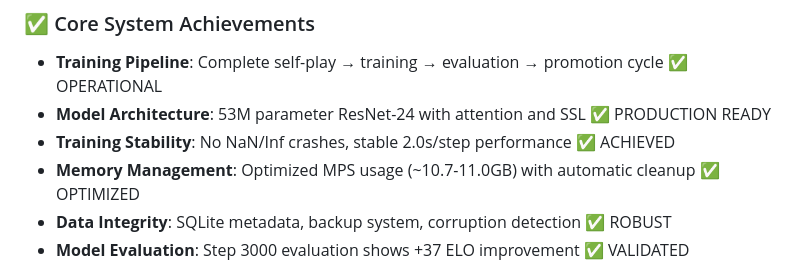
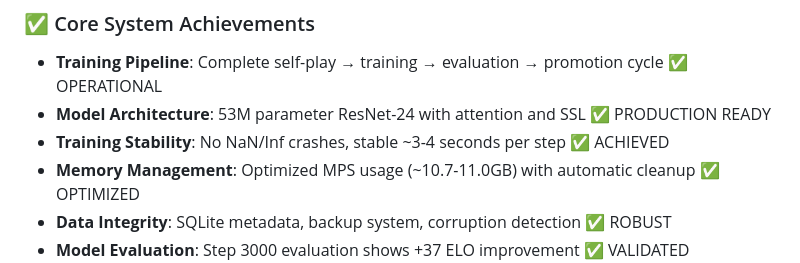
Before and after one commit to lukifer23/Matrix0, a Markdown page: docs/status.md, the part around the change. Rendered like a GitHub page.

Commit message:
docs: harmonize training speed references

```diff
--- a/docs/status.md
+++ b/docs/status.md
@@ -114,7 +114,7 @@
 ### ✅ Core System Achievements
 - **Training Pipeline**: Complete self-play → training → evaluation → promotion cycle ✅ OPERATIONAL
 - **Model Architecture**: 53M parameter ResNet-24 with attention and SSL ✅ PRODUCTION READY
-- **Training Stability**: No NaN/Inf crashes, stable 2.0s/step performance ✅ ACHIEVED
+- **Training Stability**: No NaN/Inf crashes, stable ~3-4 seconds per step ✅ ACHIEVED
 - **Memory Management**: Optimized MPS usage (~10.7-11.0GB) with automatic cleanup ✅ OPTIMIZED
 - **Data Integrity**: SQLite metadata, backup system, corruption detection ✅ ROBUST
 - **Model Evaluation**: Step 3000 evaluation shows +37 ELO improvement ✅ VALIDATED
```
